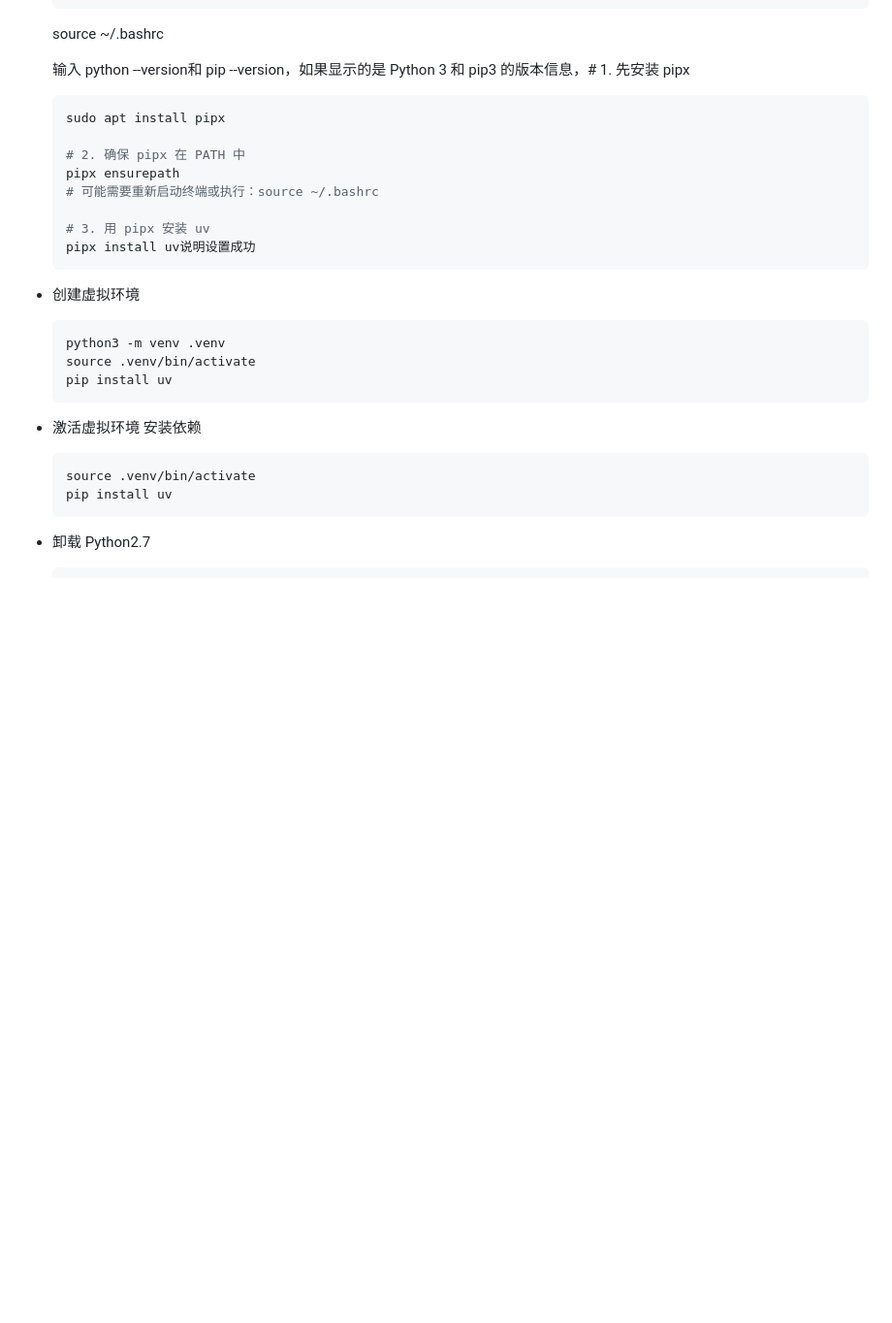
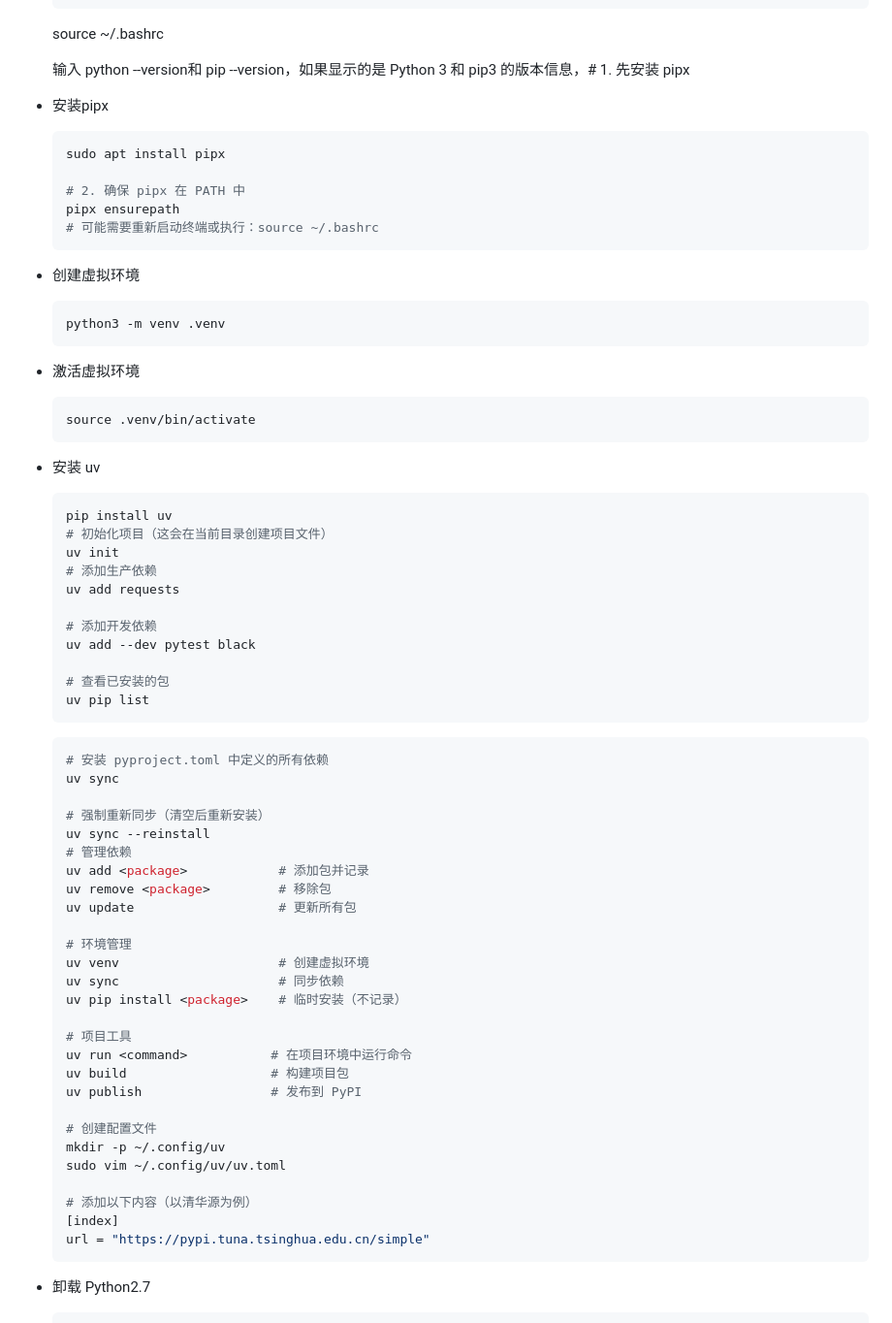
Before and after one commit to androllen/MsWSL, a Markdown page: 0x02-WSL/04.WSL_VirtualEnv/README.md, the part around the change. Shown at 97% size. GitHub-like rendering; blank space fills up the shorter version.

Commit message:
Enhance README with pipx and uv commands
Updated README.md with pipx installation instructions and uv usage examples.

````diff
--- a/0x02-WSL/04.WSL_VirtualEnv/README.md
+++ b/0x02-WSL/04.WSL_VirtualEnv/README.md
@@ -140,29 +140,72 @@ title: Linux 虚拟环境
 
   输入 python --version和 pip --version，如果显示的是 Python 3 和 pip3 的版本信息，# 1. 先安装 pipx
 
+- 安装pipx
   ```sh
   sudo apt install pipx
 
   # 2. 确保 pipx 在 PATH 中
   pipx ensurepath
   # 可能需要重新启动终端或执行：source ~/.bashrc
+  ```
 
-  # 3. 用 pipx 安装 uv
-  pipx install uv说明设置成功
-  ```
+
 
 - 创建虚拟环境
   ```sh
   python3 -m venv .venv
-  source .venv/bin/activate
-  pip install uv
   ```
 
-- 激活虚拟环境 安装依赖
+- 激活虚拟环境
   ```sh
   source .venv/bin/activate
+  ```
+
+- 安装 uv
+  ```sh
   pip install uv
+  # 初始化项目（这会在当前目录创建项目文件）
+  uv init
+  # 添加生产依赖
+  uv add requests
+
+  # 添加开发依赖
+  uv add --dev pytest black
+
+  # 查看已安装的包
+  uv pip list
   ```
+
+  ```sh
+  # 安装 pyproject.toml 中定义的所有依赖
+  uv sync
+
+  # 强制重新同步（清空后重新安装）
+  uv sync --reinstall
+  # 管理依赖
+  uv add <package>            # 添加包并记录
+  uv remove <package>         # 移除包
+  uv update                   # 更新所有包
+
+  # 环境管理
+  uv venv                     # 创建虚拟环境
+  uv sync                     # 同步依赖
+  uv pip install <package>    # 临时安装（不记录）
+
+  # 项目工具
+  uv run <command>           # 在项目环境中运行命令
+  uv build                   # 构建项目包
+  uv publish                 # 发布到 PyPI
+
+  # 创建配置文件
+  mkdir -p ~/.config/uv
+  sudo vim ~/.config/uv/uv.toml
+
+  # 添加以下内容（以清华源为例）
+  [index]
+  url = "https://pypi.tuna.tsinghua.edu.cn/simple"
+  ```
+
 
 - 卸载 Python2.7
 
````
